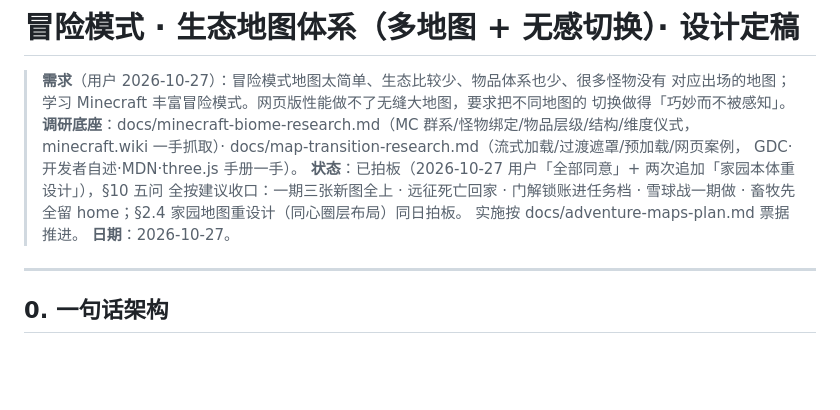
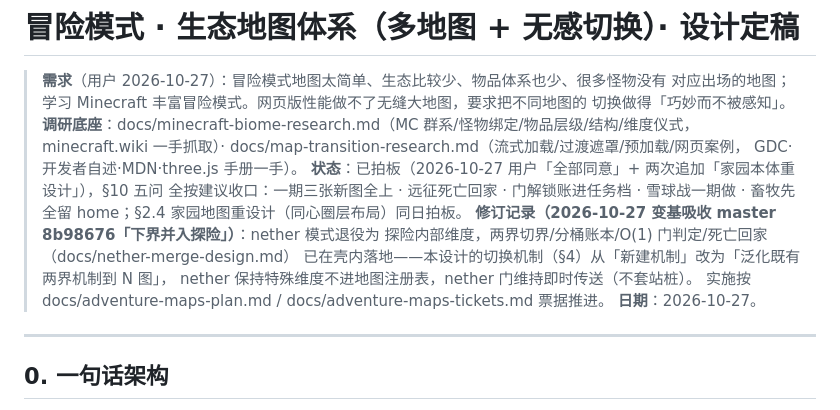
Before and after one commit to zhangCan112/mine-child-craft, a Markdown page: docs/adventure-maps-design.md, the part around the change. GitHub-like rendering; blank space fills up the shorter version.

```diff
--- a/docs/adventure-maps-design.md
+++ b/docs/adventure-maps-design.md
@@ -9,7 +9,11 @@
 > **状态**：已拍板（2026-10-27 用户「全部同意」+ 两次追加「家园本体重设计」），§10 五问
 > 全按建议收口：一期三张新图全上 · 远征死亡回家 · 门解锁账进任务档 · 雪球战一期做 ·
 > 畜牧先全留 home；§2.4 家园地图重设计（同心圈层布局）同日拍板。
-> 实施按 docs/adventure-maps-plan.md 票据推进。
+> **修订记录（2026-10-27 变基吸收 master 8b98676「下界并入探险」）**：nether 模式退役为
+> 探险内部维度，两界切界/分桶账本/O(1) 门判定/死亡回家（docs/nether-merge-design.md）
+> 已在壳内落地——本设计的切换机制（§4）从「新建机制」改为「泛化既有两界机制到 N 图」，
+> nether 保持特殊维度不进地图注册表，nether 门维持即时传送（不套站桩）。
+> 实施按 docs/adventure-maps-plan.md / docs/adventure-maps-tickets.md 票据推进。
 > **日期**：2026-10-27。
 
 ---
```
Also changed, not shown: docs/adventure-maps-tickets.md (+37 -17 lines).
